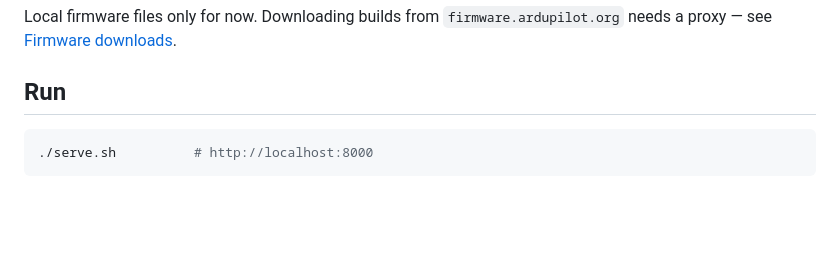
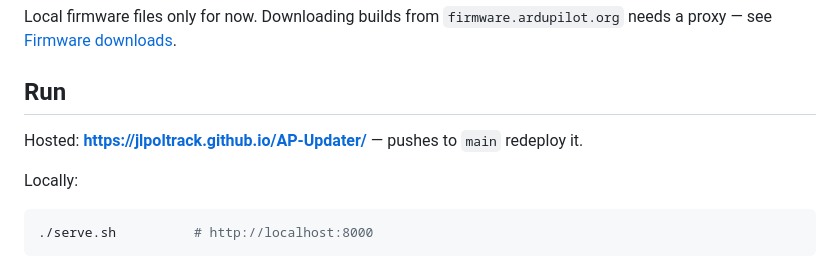
Before and after one commit to jlpoltrack/AP-Web-Tools, a Markdown page: README.md, the part around the change. GitHub-like rendering; blank space fills up the shorter version.

Commit message:
README: link the hosted page

````diff
--- a/README.md
+++ b/README.md
@@ -7,6 +7,10 @@ Local firmware files only for now. Downloading builds from `firmware.ardupilot.o
 needs a proxy — see [Firmware downloads](#firmware-downloads).
 
 ## Run
+
+Hosted: **https://jlpoltrack.github.io/AP-Updater/** — pushes to `main` redeploy it.
+
+Locally:
 
 ```sh
 ./serve.sh          # http://localhost:8000
````
